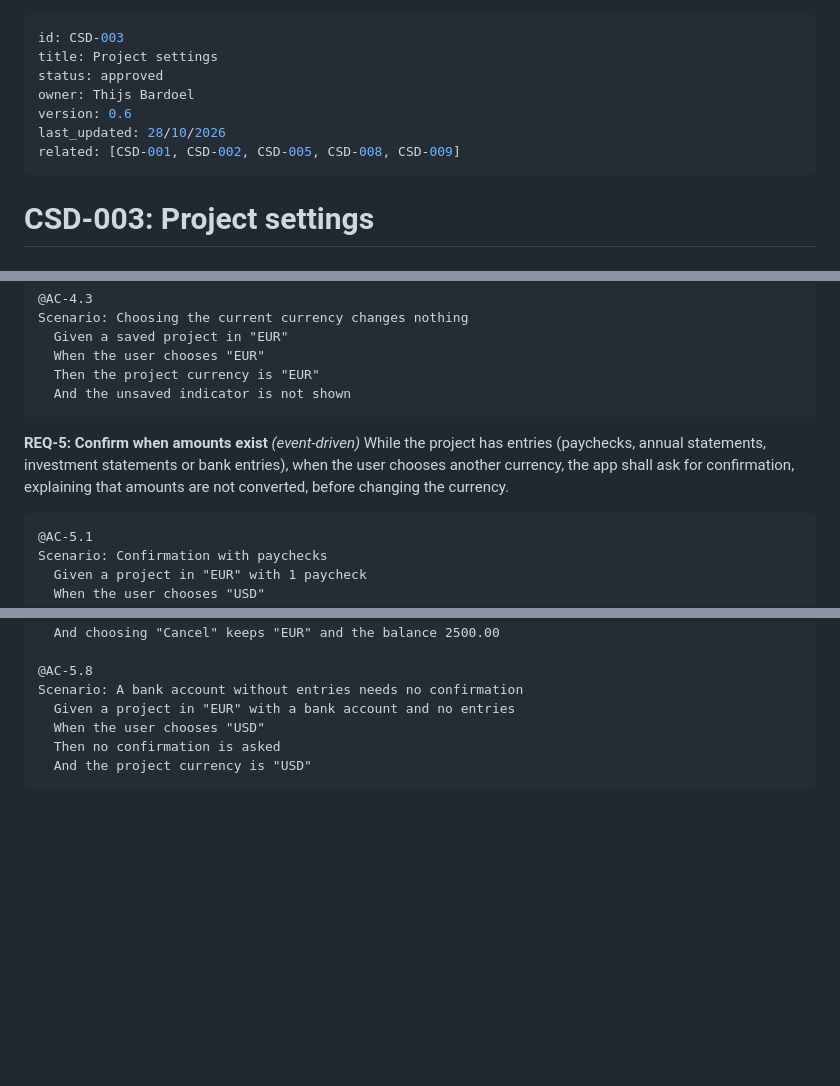
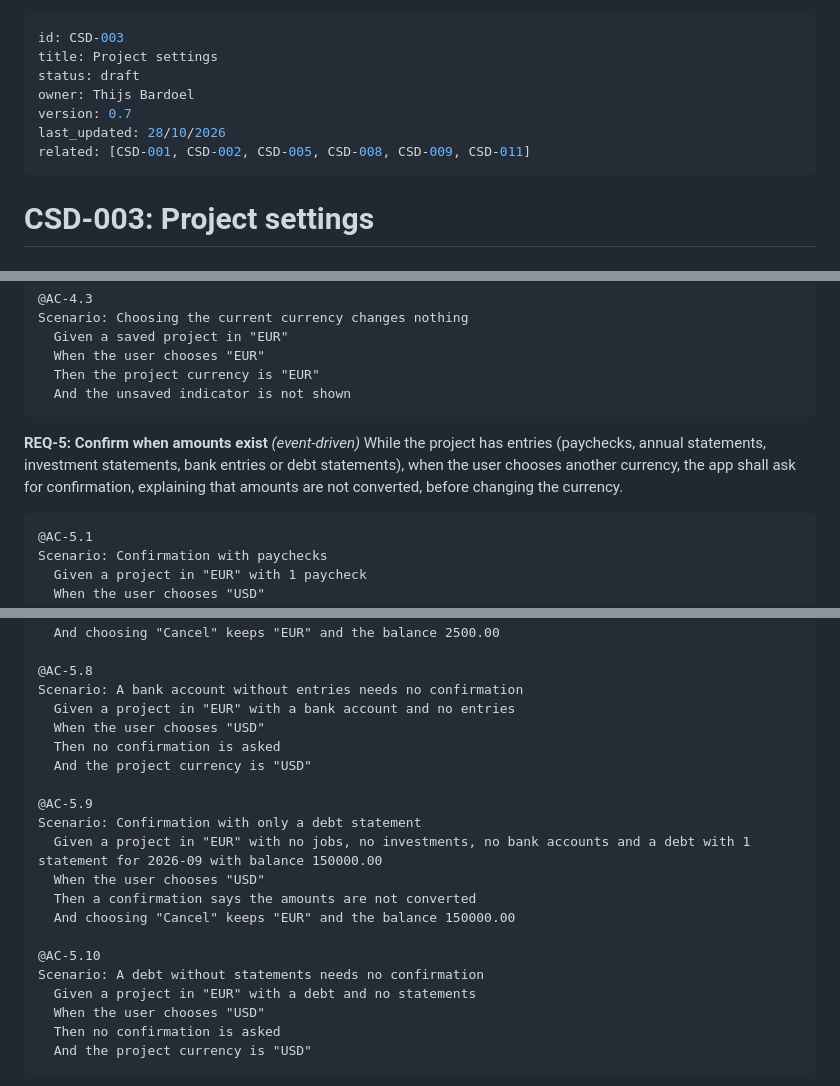
Before and after one commit to BardoelT/personal-finance, a Markdown page: docs/csd/CSD-003-project-settings.md, 3 parts joined by grey strips. Rendered like a GitHub page; blank space fills up the shorter version.

Commit message:
docs(csd): count debt statements in the currency confirmation (CSD-003 REQ-5, CSD-011 REQ-24)
AC-5.9 and AC-5.10 added. CSD-003 back to draft until approved.

Co-Authored-By: Claude Sonnet 5.5 <noreply@anthropic.com>

````diff
--- a/docs/csd/CSD-003-project-settings.md
+++ b/docs/csd/CSD-003-project-settings.md
@@ -1,11 +1,11 @@
 ---
 id: CSD-003
 title: Project settings
-status: approved
+status: draft
 owner: Thijs Bardoel
-version: 0.6
+version: 0.7
 last_updated: 28/10/2026
-related: [CSD-001, CSD-002, CSD-005, CSD-008, CSD-009]
+related: [CSD-001, CSD-002, CSD-005, CSD-008, CSD-009, CSD-011]
 ---
 
 # CSD-003: Project settings
@@ -135,7 +135,7 @@ Scenario: Choosing the current currency changes nothing
 ```
 
 **REQ-5: Confirm when amounts exist** *(event-driven)*
-While the project has entries (paychecks, annual statements, investment statements or bank entries), when the user chooses another currency, the app shall ask for confirmation, explaining that amounts are not converted, before changing the currency.
+While the project has entries (paychecks, annual statements, investment statements, bank entries or debt statements), when the user chooses another currency, the app shall ask for confirmation, explaining that amounts are not converted, before changing the currency.
 
 ```gherkin
 @AC-5.1
@@ -188,6 +188,20 @@ Scenario: Confirmation with only a bank entry
 @AC-5.8
 Scenario: A bank account without entries needs no confirmation
   Given a project in "EUR" with a bank account and no entries
+  When the user chooses "USD"
+  Then no confirmation is asked
+  And the project currency is "USD"
+
+@AC-5.9
+Scenario: Confirmation with only a debt statement
+  Given a project in "EUR" with no jobs, no investments, no bank accounts and a debt with 1 statement for 2026-09 with balance 150000.00
+  When the user chooses "USD"
+  Then a confirmation says the amounts are not converted
+  And choosing "Cancel" keeps "EUR" and the balance 150000.00
+
+@AC-5.10
+Scenario: A debt without statements needs no confirmation
+  Given a project in "EUR" with a debt and no statements
   When the user chooses "USD"
   Then no confirmation is asked
   And the project currency is "USD"
````
Also changed, not shown: other parts of docs/csd/CSD-003-project-settings.md (+2 -1 lines).
